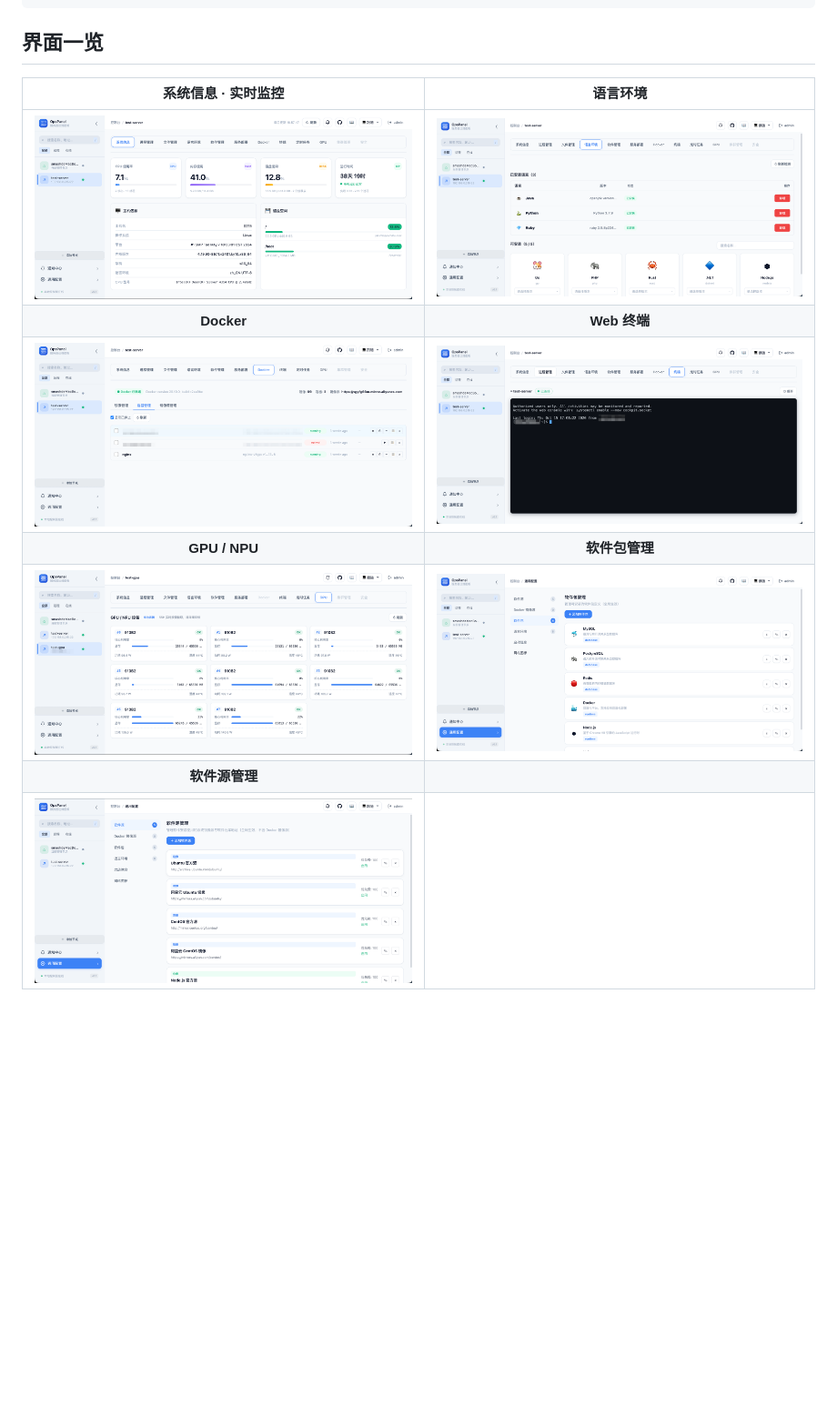
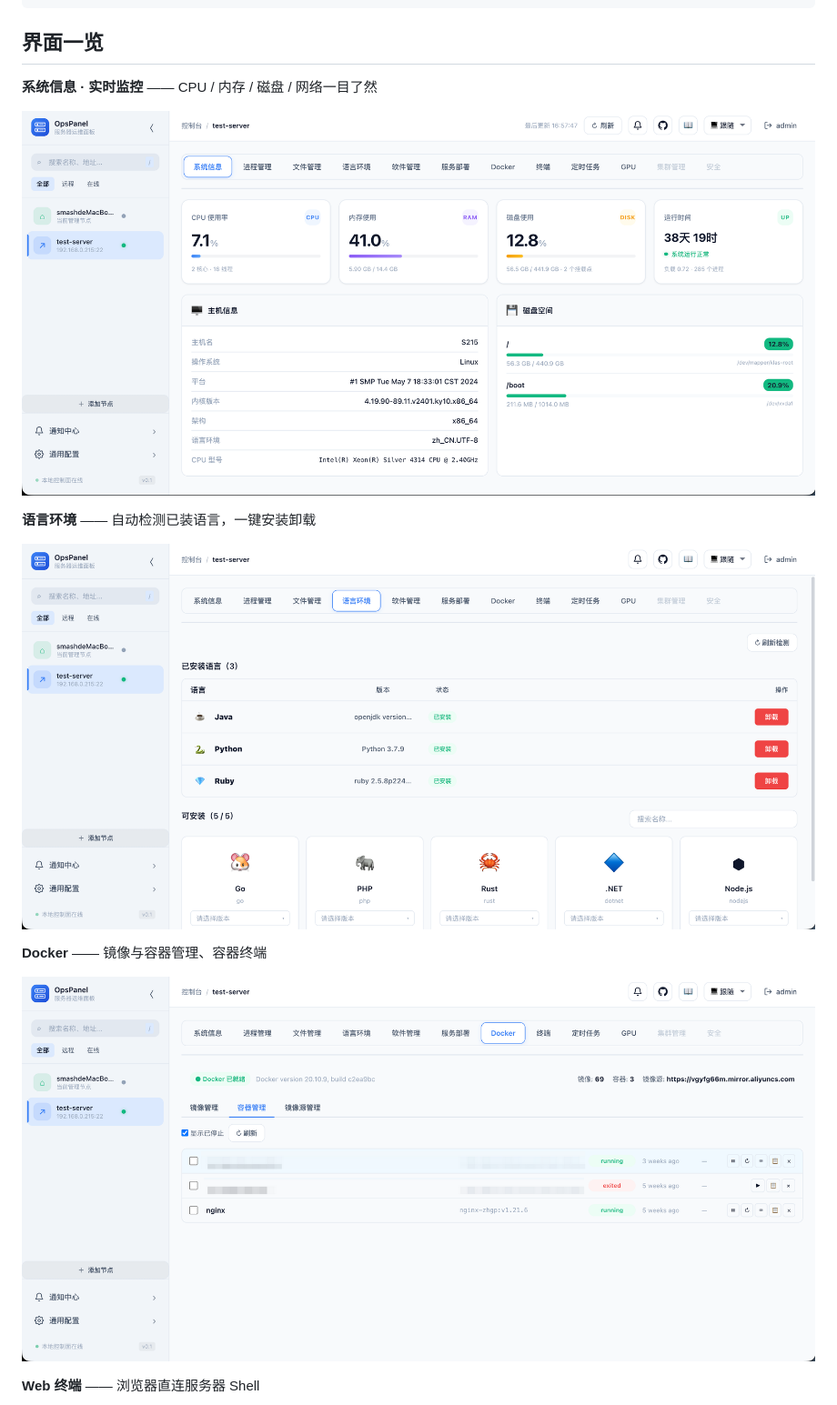
Before and after one commit to smash-hq/opspanel, a Markdown page: README.zh-CN.md, the part around one of its changes. Shown at 91% size. Drawn GitHub-style; blank space fills up the shorter version.

```diff
--- a/README.zh-CN.md
+++ b/README.zh-CN.md
@@ -20,12 +20,17 @@ cd opspanel && make run
 
 ## 界面一览
 
-| 系统信息 · 实时监控 | 语言环境 |
-|:---:|:---:|
-| ![系统信息](docs/images/system-info.png) | ![语言环境](docs/images/language.png) |
-| **Docker** | **Web 终端** |
-| ![Docker](docs/images/docker-container.png) | ![Web 终端](docs/images/terminal.png) |
-| **GPU / NPU** | **软件包管理** |
-| ![GPU](docs/images/gpu.png) | ![软件包管理](docs/images/config-software.png) |
-| **软件源管理** | |
-| ![软件源管理](docs/images/config-repo.png) | |
+**系统信息 · 实时监控** —— CPU / 内存 / 磁盘 / 网络一目了然
+
+![系统信息](docs/images/system-info.png)
+
+**语言环境** —— 自动检测已装语言，一键安装卸载
+
+![语言环境](docs/images/language.png)
+
+**Docker** —— 镜像与容器管理、容器终端
+
+![Docker](docs/images/docker-container.png)
+
+**Web 终端** —— 浏览器直连服务器 Shell
+
```
Also changed, not shown: other parts of README.zh-CN.md (+13 -0 lines), README.md (+27 -9 lines).
